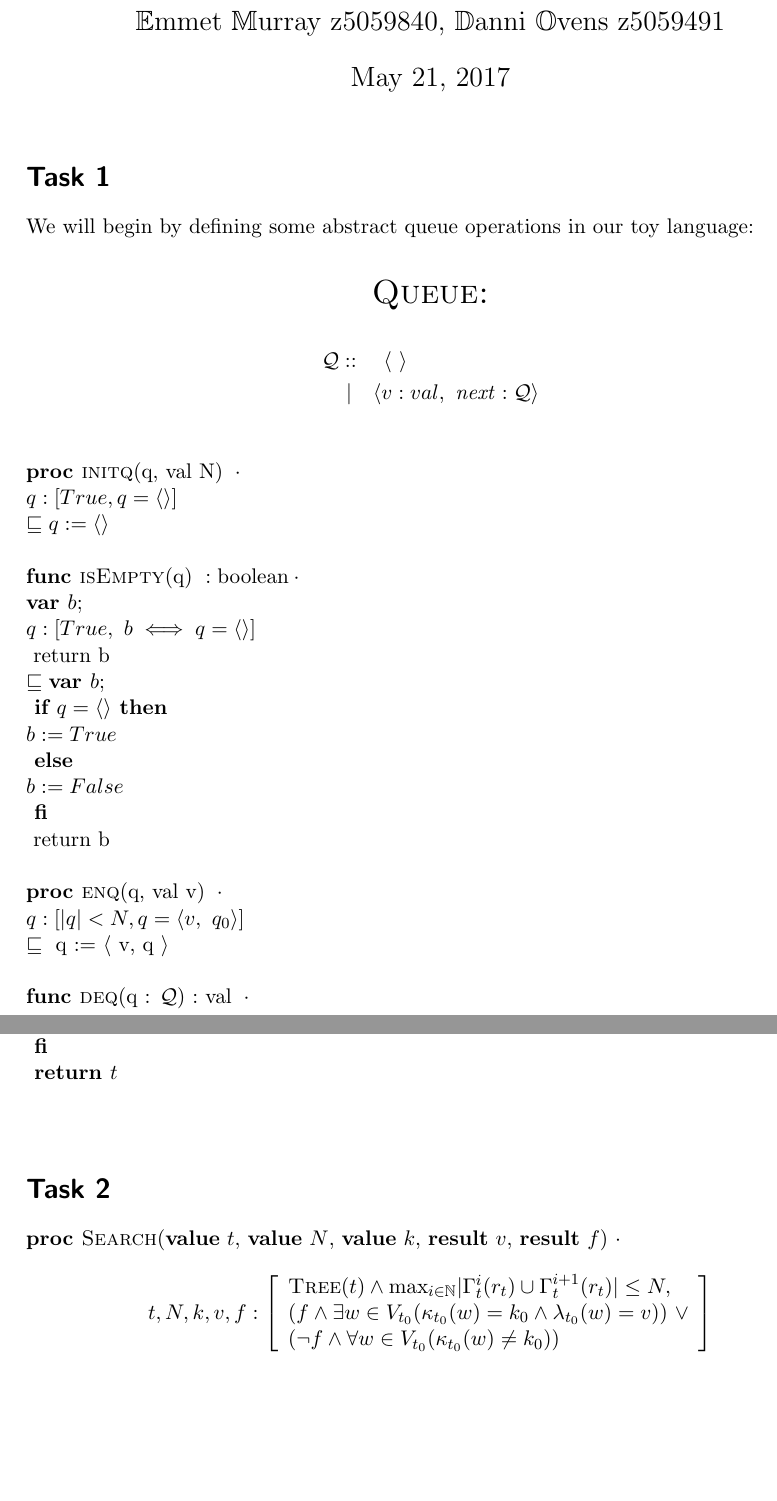
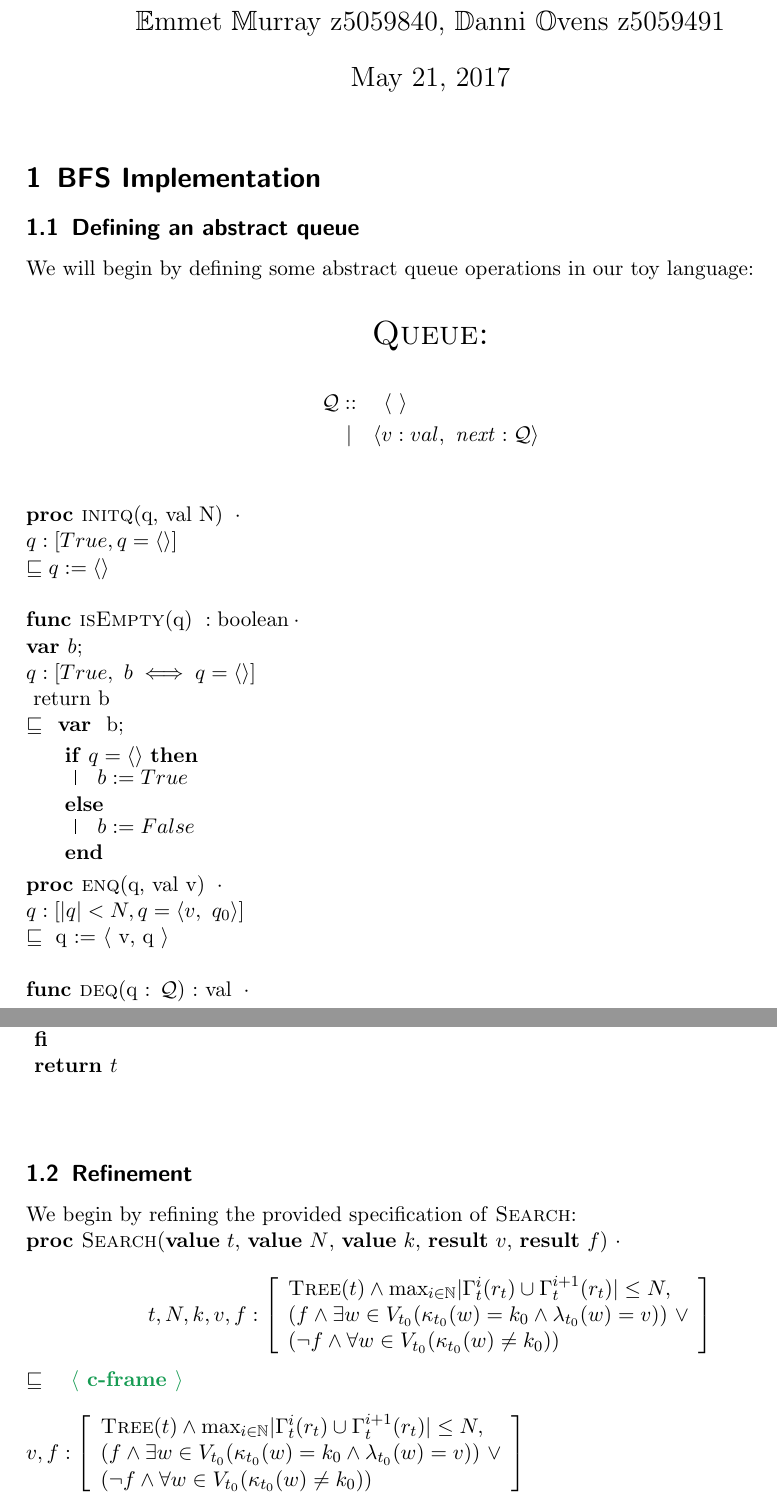
Before and after one commit to emmet-m/comp2111ass3, a LaTeX document (bfs.tex): two parts of pages 1 and 2 of 2, joined at a grey line, cut so that both start at the same text, the shorter picture padded with empty space. Compiled offline with pdfLaTeX.

Commit message:
We started on the second bit weee

```diff
--- a/bfs.tex
+++ b/bfs.tex
@@ -4,9 +4,14 @@
 \usepackage[all,error]{onlyamsmath}% Error on deprecated math commands like $$ $$.
 \usepackage{fixltx2e}
 \usepackage[strict=true]{csquotes}
-\usepackage{color}
+\usepackage[usenames, dvipsnames]{color}
 \usepackage[colorlinks=true]{hyperref}
 \usepackage{2111defs,2111theorems}
+
+% Algortihms package for pretty code formatting!
+\usepackage{algorithm2e}
+\usepackage{algpseudocode}
+
 \allowdisplaybreaks
 
 \title{\texttt{$\mathbb{C}$ase $\mathbb{S}$tudy: $\mathbb{H}$elp us oh $\mathcal{HELP}$}}
@@ -17,12 +22,32 @@
 \newcommand{\Z}{\mathbb{Z}}
 \newcommand{\refinedby}{\sqsubseteq} % THIS IS MY PERSONAL FAV ~refined by~
 \newcommand\textlcsc[1]{\textsc{\MakeLowercase{#1}}} % pretty small uppercase letters
+%This is actually the best thing we've probably ever done
+\newcommand{\rc}[1]{ $\refinedby$ \quad \textbf{\textcolor{ForestGreen}{$\langle$ #1 $\rangle$}}}
 
 % Document starts here
 \begin{document}
 \maketitle
-\section*{Task 1}
+\section{BFS Implementation}
+%
+\subsection{Defining an abstract queue}
 We will begin by defining some abstract queue operations in our toy language:\\
+%
+% ALGORITHM README
+%
+%\begin{algorithm}[H]
+% Condition inside first brackets
+%\eIf {$$} {
+% If part follows
+%$
+%$
+%}{
+% Else part
+%$
+%$
+%}
+%\end{algorithm}
+%
 %
 \begin{center}
 {\LARGE{\textsc{Queue:}}\normalsize}
@@ -32,26 +57,34 @@ We will begin by defining some abstract queue operations in our toy language:\\
 &~| \quad \langle v : val,~\mathit{next} : \mathcal{Q} \rangle \\
 \end{align*}
 %
-$
 % Feel free to change the formatting I was just playing around
 % INITQ
- \textbf{proc }\text{\textsc{initq}(q, val N) } \cdot \\
+ $\textbf{proc }\text{\textsc{initq}(q, val N) } \cdot \\
 	\quad \quad  q : [True, q = \langle \rangle ] \\
 	\quad \quad \refinedby q := \langle \rangle \\\\
+ $
 % ISEMPTY
- \textbf{func }\text{\textsc{isEmpty}(q) } : \text{boolean} \cdot  \\
+ $\textbf{func }\text{\textsc{isEmpty}(q) } : \text{boolean} \cdot  \\
 	 \quad \textbf{var } b; \\
 	 \quad ~ q : [True,~b \iff q = \langle \rangle  ] \\
 	 \quad \text{ return b} \\
-		%
-	 \quad \refinedby \textbf{var } b; \\
-	 \quad \quad \textbf{ if } q = \langle \rangle \textbf{ then} \\
-		 \quad \quad \quad ~ b := True \\
-	 \quad \quad \textbf{ else} \\
-		 \quad \quad \quad  ~ b := False \\
-	 \quad \quad\textbf{ fi} \\
-	 \quad \quad\text{ return b} \\\\
+ $
+%
+%
+$\refinedby$  \textbf{   var } b; \\
+\begin{algorithm}[H]
+\eIf {$q = \langle \rangle$} {
+$
+b := True
+$
+}{
+$
+b := False
+$
+}
+\end{algorithm}
 % ENQ
+$
  \textbf{proc }\text{\textsc{enq}(q, val v) } \cdot\\
 	 \quad q : \left[|q| < N, q = \langle v,~q_0 \rangle \right] \\
      \quad \refinedby \text{ q := $\langle$ v, q $\rangle$}\\\\
@@ -70,8 +103,10 @@ $
      \quad \quad \textbf{ fi} \\
      \quad \quad \textbf{ return } t \\\\
 $
-
-\section*{Task 2}
+%
+\subsection{Refinement}
+We begin by refining the provided specification of \textsc{Search}: \\
+%
 \textbf{proc }{\textsc{Search}(\textbf{value} $t$, \textbf{value} $N$, \textbf{value} $k$, \textbf{result} $v$, \textbf{result} $f$) $\cdot$\\
 \[ t, N, k, v, f: \left[
     \begin{array}{l}
@@ -80,4 +115,16 @@ $
 	(\neg f  \land \forall w \in V_{t_0} (\kappa_{t_0}(w) \neq k_0))
     \end{array}
 \right] \]
+%
+%
+\rc{c-frame} \\ \\
+$v, f: \left[
+    \begin{array}{l}
+	\textsc{Tree}(t) \land \text{max}_{i\in\N} | \Gamma^i_t (r_t)  \cup \Gamma^{i+1}_t (r_t) | \leq N ,\\
+	(f \land \exists w \in V_{t_0} (\kappa_{t_0}(w) = k_0 \land \lambda_{t_0} (w) = v)) ~ \lor \\
+	(\neg f  \land \forall w \in V_{t_0} (\kappa_{t_0}(w) \neq k_0))
+    \end{array}
+\right]$
+%
+%
 \end{document}
```
